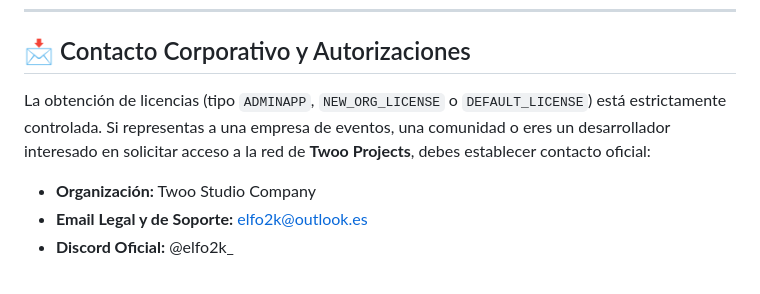
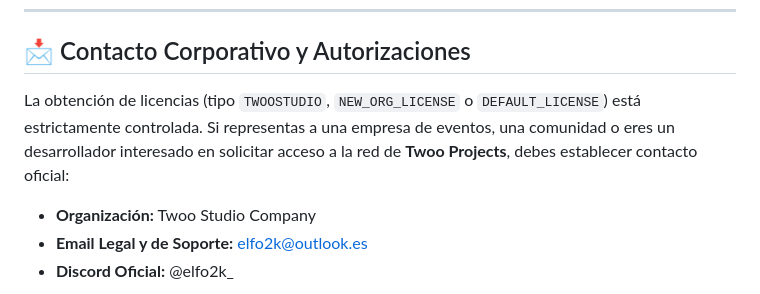
Before and after one commit to 2K-Studiox/TwooNaN, a Markdown page: readme.md, the part around the change. GitHub-like rendering.

```diff
--- a/readme.md
+++ b/readme.md
@@ -25,7 +25,7 @@ Al acceder a este repositorio, quedas sujeto a las siguientes cláusulas innegoc
 
 ## 📩 Contacto Corporativo y Autorizaciones
 
-La obtención de licencias (tipo `ADMINAPP`, `NEW_ORG_LICENSE` o `DEFAULT_LICENSE`) está estrictamente controlada. Si representas a una empresa de eventos, una comunidad o eres un desarrollador interesado en solicitar acceso a la red de **Twoo Projects**, debes establecer contacto oficial:
+La obtención de licencias (tipo `TWOOSTUDIO`, `NEW_ORG_LICENSE` o `DEFAULT_LICENSE`) está estrictamente controlada. Si representas a una empresa de eventos, una comunidad o eres un desarrollador interesado en solicitar acceso a la red de **Twoo Projects**, debes establecer contacto oficial:
 
 * **Organización:** Twoo Studio Company
 * **Email Legal y de Soporte:** elfo2k@outlook.es
```
